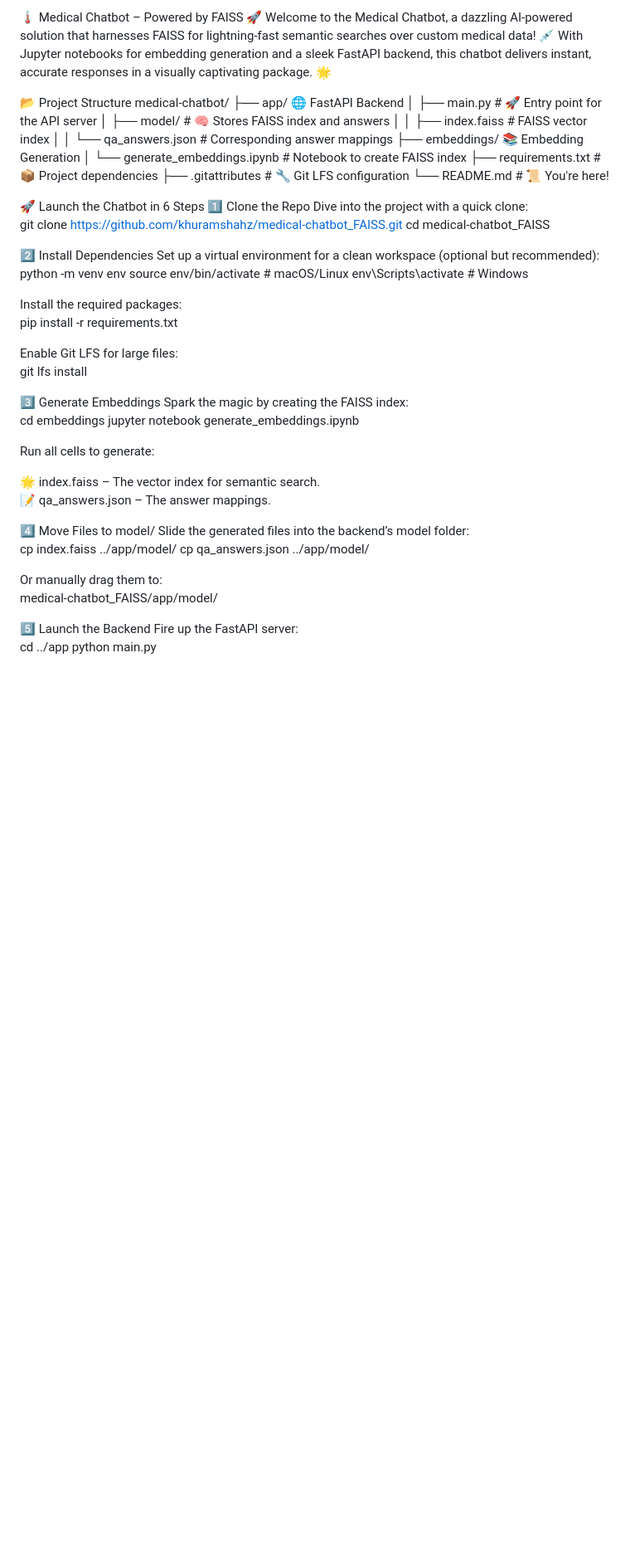
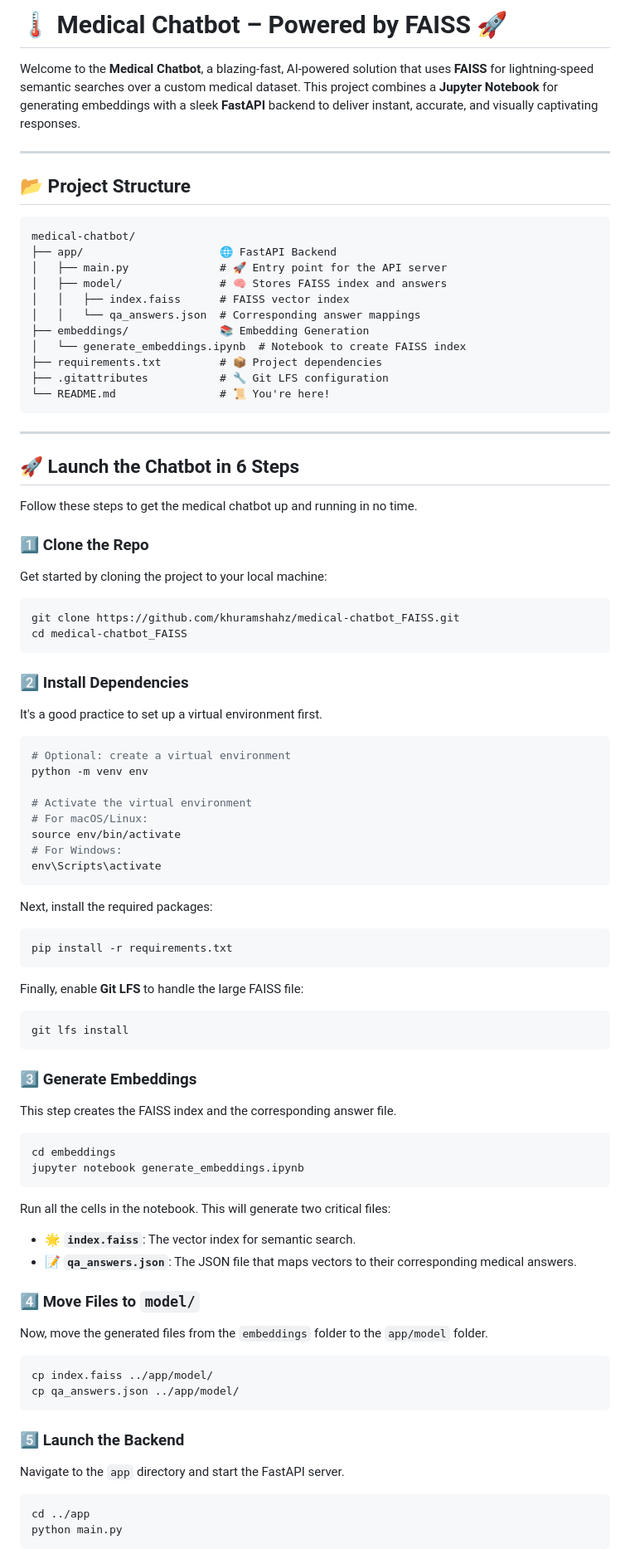
Before and after one commit to khuramshahz/medical-chatbot-FAISS, a Markdown page: README.md, the part around one of its changes. Shown at 83% size. Rendered like a GitHub page; blank space fills up the shorter version.

````diff
--- a/README.md
+++ b/README.md
@@ -1,7 +1,12 @@
-🌡️ Medical Chatbot – Powered by FAISS 🚀
-Welcome to the Medical Chatbot, a dazzling AI-powered solution that harnesses FAISS for lightning-fast semantic searches over custom medical data! 💉 With Jupyter notebooks for embedding generation and a sleek FastAPI backend, this chatbot delivers instant, accurate responses in a visually captivating package. 🌟
+# 🌡️ Medical Chatbot – Powered by FAISS 🚀
 
-📂 Project Structure
+Welcome to the **Medical Chatbot**, a blazing-fast, AI-powered solution that uses **FAISS** for lightning-speed semantic searches over a custom medical dataset. This project combines a **Jupyter Notebook** for generating embeddings with a sleek **FastAPI** backend to deliver instant, accurate, and visually captivating responses.
+
+-----
+
+## 📂 Project Structure
+
+```
 medical-chatbot/
 ├── app/                     🌐 FastAPI Backend
 │   ├── main.py              # 🚀 Entry point for the API server
@@ -13,46 +18,79 @@ medical-chatbot/
 ├── requirements.txt         # 📦 Project dependencies
 ├── .gitattributes           # 🔧 Git LFS configuration
 └── README.md                # 📜 You're here!
+```
 
+-----
 
-🚀 Launch the Chatbot in 6 Steps
-1️⃣ Clone the Repo
-Dive into the project with a quick clone:
+## 🚀 Launch the Chatbot in 6 Steps
+
+Follow these steps to get the medical chatbot up and running in no time.
+
+### 1️⃣ Clone the Repo
+
+Get started by cloning the project to your local machine:
+
+```bash
 git clone https://github.com/khuramshahz/medical-chatbot_FAISS.git
 cd medical-chatbot_FAISS
+```
 
-2️⃣ Install Dependencies
-Set up a virtual environment for a clean workspace (optional but recommended):
+### 2️⃣ Install Dependencies
+
+It's a good practice to set up a virtual environment first.
+
+```bash
+# Optional: create a virtual environment
 python -m venv env
-source env/bin/activate    # macOS/Linux
-env\Scripts\activate       # Windows
 
-Install the required packages:
+# Activate the virtual environment
+# For macOS/Linux:
+source env/bin/activate
+# For Windows:
+env\Scripts\activate
+```
+
+Next, install the required packages:
+
+```bash
 pip install -r requirements.txt
+```
 
-Enable Git LFS for large files:
+Finally, enable **Git LFS** to handle the large FAISS file:
+
+```bash
 git lfs install
+```
 
-3️⃣ Generate Embeddings
-Spark the magic by creating the FAISS index:
+### 3️⃣ Generate Embeddings
+
+This step creates the FAISS index and the corresponding answer file.
+
+```bash
 cd embeddings
 jupyter notebook generate_embeddings.ipynb
+```
 
-Run all cells to generate:
+Run all the cells in the notebook. This will generate two critical files:
 
-🌟 index.faiss – The vector index for semantic search.
-📝 qa_answers.json – The answer mappings.
+  - **🌟 `index.faiss`**: The vector index for semantic search.
+  - **📝 `qa_answers.json`**: The JSON file that maps vectors to their corresponding medical answers.
 
-4️⃣ Move Files to model/
-Slide the generated files into the backend’s model folder:
+### 4️⃣ Move Files to `model/`
+
+Now, move the generated files from the `embeddings` folder to the `app/model` folder.
+
+```bash
 cp index.faiss ../app/model/
 cp qa_answers.json ../app/model/
+```
 
-Or manually drag them to:
-medical-chatbot_FAISS/app/model/
+### 5️⃣ Launch the Backend
 
-5️⃣ Launch the Backend
-Fire up the FastAPI server:
+Navigate to the `app` directory and start the FastAPI server.
+
+```bash
 cd ../app
 python main.py
+```
 
````
Also changed, not shown: other parts of README.md (+31 -18 lines).
